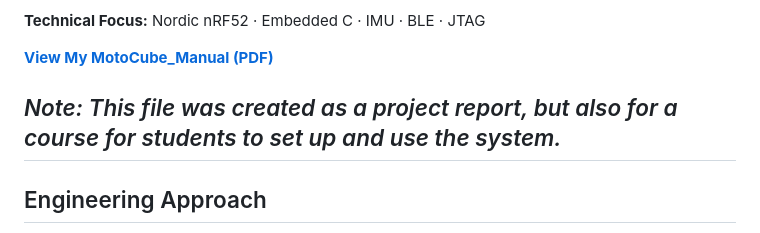
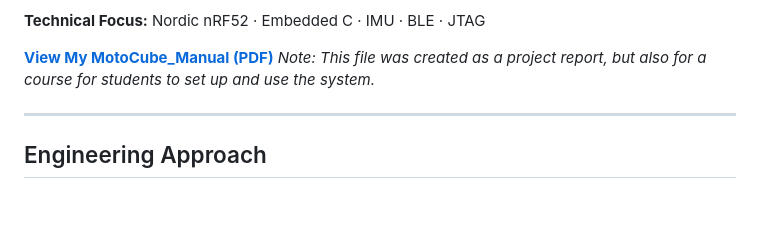
Before and after one commit to JayashwanthJS/Projects-Portfolio, a Markdown page: README.md, the part around the change. Rendered like a GitHub page; blank space fills up the shorter version.

Commit message:
Add note about project report and course usage
Updated README to include a note about the project's purpose.

```diff
--- a/README.md
+++ b/README.md
@@ -128,8 +128,8 @@ Development of a wireless motion-tracking prototype using a Nordic nRF52 microco
 **Technical Focus:** Nordic nRF52 · Embedded C · IMU · BLE · JTAG
 
 **[View My MotoCube_Manual (PDF)](MotoCube_Manual.pdf)**
+*Note: This file was created as a project report, but also for a course for students to set up and use the system.*
 
-*Note: This file was created as a project report, but also for a course for students to set up and use the system.*
 ---
 
 ## Engineering Approach
```
